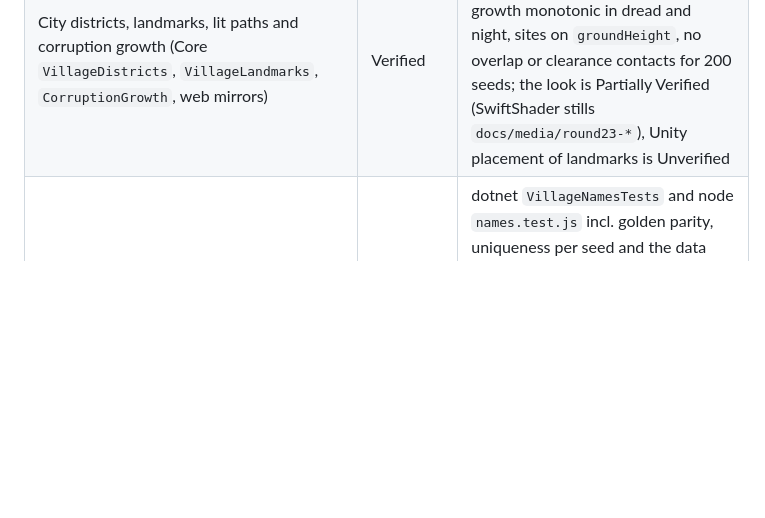
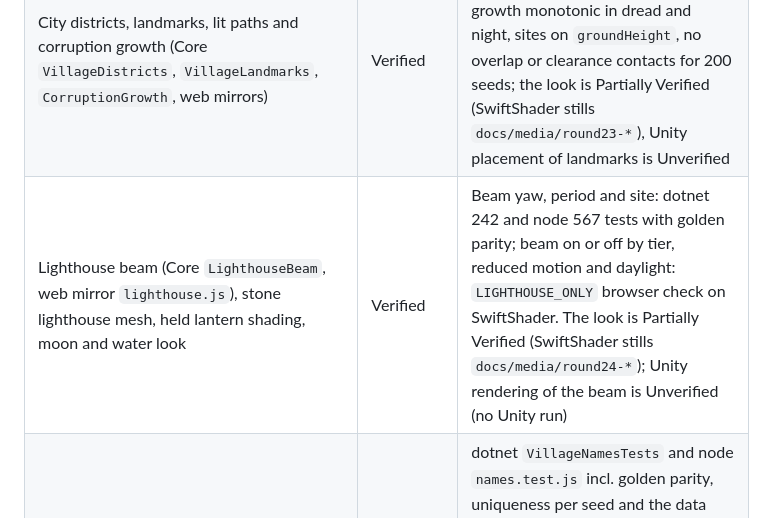
Before and after one commit to MiChaelinzo/Frankenstein-s-Lovecraftian-Village, a Markdown page: README.md, the part around the change. GitHub-like rendering; blank space fills up the shorter version.

Commit message:
docs: changelog, verification row and stills for the held lantern, lighthouse beam, sky and water

```diff
--- a/README.md
+++ b/README.md
@@ -204,6 +204,7 @@ Labels: **Verified** = executed by an automated test or command here; **Partiall
 | Real-world scale standard (person 1.7 m, eye 1.6 m, door 2.0 m, meshes at scale 1) | Verified | Core `WorldScale.cs` and `web/src/world-scale.js` by dotnet and node tests (`WorldScaleTests`, `world-scale.test.js`) and golden shape bounds; the Unity player capsule (1.7 m CharacterController) is compile checked only, runtime Unverified |
 | Web 3D look (lantern pools, post pass, moon, sea, fog) | Partially Verified | Seen only in SwiftShader (software GL) screenshots under `docs/media`; the post pass and its `?post=0` fallback render non-blank in the browser check. Real GPU look and frame times are Unverified; round 23 part 1 look fixes (held lantern, windows, grass blades) are SwiftShader stills only |
 | City districts, landmarks, lit paths and corruption growth (Core `VillageDistricts`, `VillageLandmarks`, `CorruptionGrowth`, web mirrors) | Verified | dotnet Core 210 and node 539 tests incl. golden parity, determinism, growth monotonic in dread and night, sites on `groundHeight`, no overlap or clearance contacts for 200 seeds; the look is Partially Verified (SwiftShader stills `docs/media/round23-*`), Unity placement of landmarks is Unverified |
+| Lighthouse beam (Core `LighthouseBeam`, web mirror `lighthouse.js`), stone lighthouse mesh, held lantern shading, moon and water look | Verified | Beam yaw, period and site: dotnet 242 and node 567 tests with golden parity; beam on or off by tier, reduced motion and daylight: `LIGHTHOUSE_ONLY` browser check on SwiftShader. The look is Partially Verified (SwiftShader stills `docs/media/round24-*`); Unity rendering of the beam is Unverified (no Unity run) |
 | Seeded building and landmark names in en and fr (Core `VillageNames`, `Data/names.json`, `web/src/names.js`) | Verified | dotnet `VillageNamesTests` and node `names.test.js` incl. golden parity, uniqueness per seed and the data drift test; `browser_check` `NAMES_ONLY` reads the named 3D door prompt in en and fr (`docs/media/round24-named-door-prompt.jpg`); Unity prompt names are compile checked only, Unverified |
 | Living narrative layer: families, house owners, journals, missing persons, rumors, legends (Core `VillageStory`, `Data/story.json`, `web/src/village-story.js`, Village chronicle panel) | Partially Verified | dotnet `VillageStoryTests`, node `village-story.test.js` incl. golden key `story`, browser_check `NARRATIVE_ONLY`; Core, JS and browser Verified, Unity scene builder not wired (Unverified) |
 | Local Alien Terrain horror area (`?pack=1`, `tools/build_alien_pack.py`) | Partially Verified | Offline tests with synthetic GLBs (14 Python, node loader and fallback tests); the real pack look was seen only in SwiftShader stills kept git-ignored; real GPU and Unity runtime Unverified |
```
Also changed, not shown: CHANGELOG.md (+11 -0 lines), docs/media/round24-held-lantern-after.png (added), docs/media/round24-lighthouse-beam.png (added), docs/media/round24-sea-after.png (added), docs/media/round24-sea-before.png (added).
